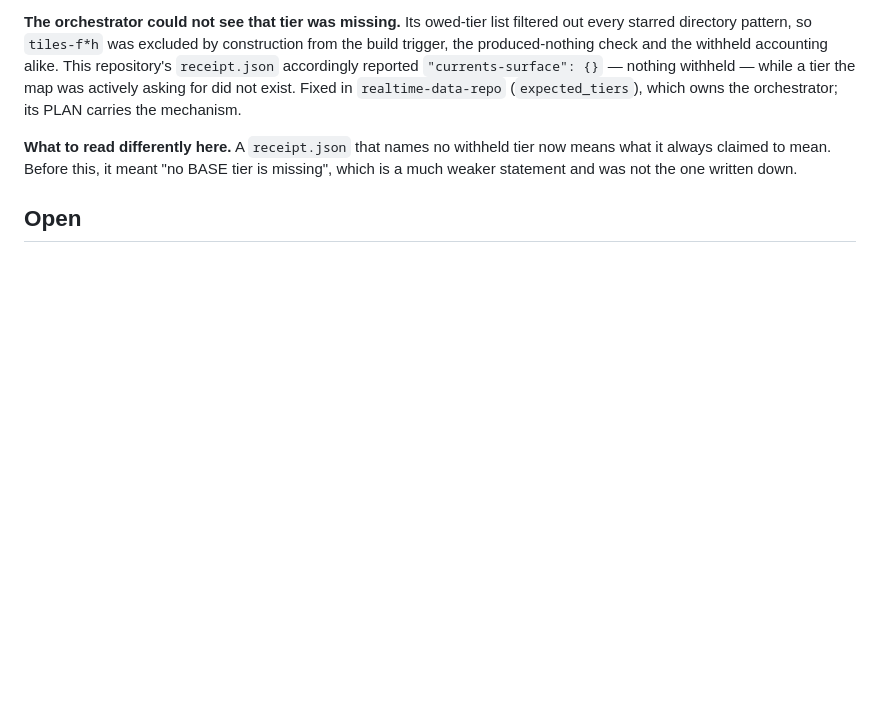
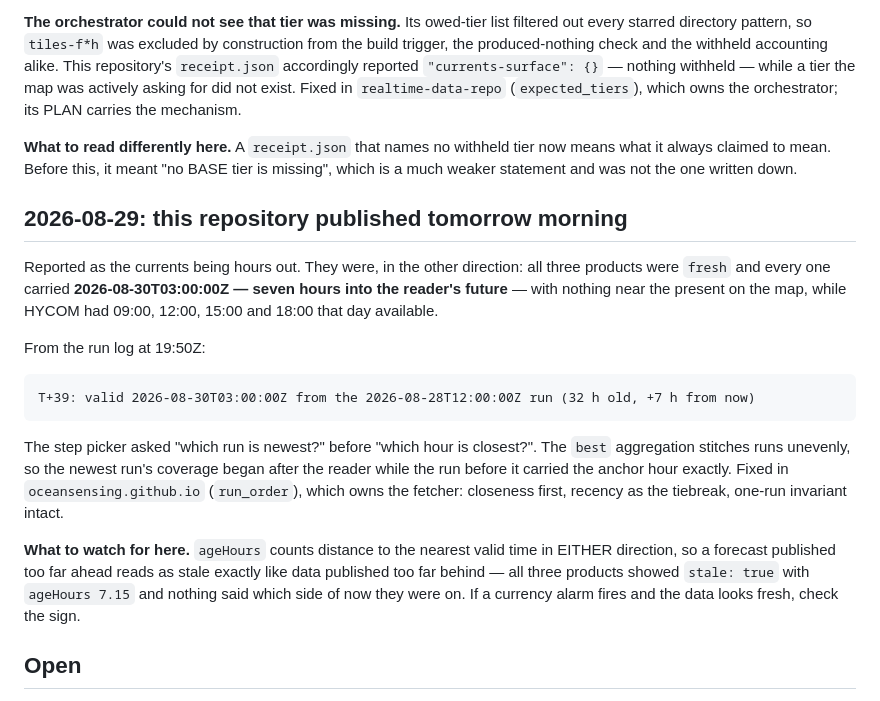
Before and after one commit to oceansensing/espc-model-repo, a Markdown page: PLAN.md, the part around the change. Drawn GitHub-style; blank space fills up the shorter version.

Commit message:
This repository published tomorrow morning [skip ci]
All three products fresh, all carrying 2026-08-30T03:00Z — seven hours
into the reader's future — with nothing near the present on the map,
while HYCOM had 09:00 through 18:00 that day available.

  T+39: valid 2026-08-30T03:00:00Z from the 2026-08-28T12:00:00Z run
        (32 h old, +7 h from now)

The picker asked which run was newest before which hour was closest, and
the best aggregation's newest run began after the reader. Fixed in the
site repository (run_order): closeness first, recency as tiebreak.

Worth knowing here: ageHours counts distance to the nearest valid time
in EITHER direction, so a forecast published too far ahead reads as
stale exactly like data published too far behind. All three showed
stale=true at 7.15 h and nothing said which side of now they were on.

Co-Authored-By: Claude Opus 5 <noreply@anthropic.com>

````diff
--- a/PLAN.md
+++ b/PLAN.md
@@ -279,6 +279,32 @@ tier now means what it always claimed to mean. Before this, it meant "no
 BASE tier is missing", which is a much weaker statement and was not the one
 written down.
 
+## 2026-08-29: this repository published tomorrow morning
+
+Reported as the currents being hours out. They were, in the other direction:
+all three products were `fresh` and every one carried
+**2026-08-30T03:00:00Z — seven hours into the reader's future** — with
+nothing near the present on the map, while HYCOM had 09:00, 12:00, 15:00 and
+18:00 that day available.
+
+From the run log at 19:50Z:
+
+```
+T+39: valid 2026-08-30T03:00:00Z from the 2026-08-28T12:00:00Z run (32 h old, +7 h from now)
+```
+
+The step picker asked "which run is newest?" before "which hour is closest?".
+The `best` aggregation stitches runs unevenly, so the newest run's coverage
+began after the reader while the run before it carried the anchor hour
+exactly. Fixed in `oceansensing.github.io` (`run_order`), which owns the
+fetcher: closeness first, recency as the tiebreak, one-run invariant intact.
+
+**What to watch for here.** `ageHours` counts distance to the nearest valid
+time in EITHER direction, so a forecast published too far ahead reads as
+stale exactly like data published too far behind — all three products showed
+`stale: true` with `ageHours 7.15` and nothing said which side of now they
+were on. If a currency alarm fires and the data looks fresh, check the sign.
+
 ## Open
 
 - **The ESPC hour-rule collision, and it is the owner's.** One model
````
